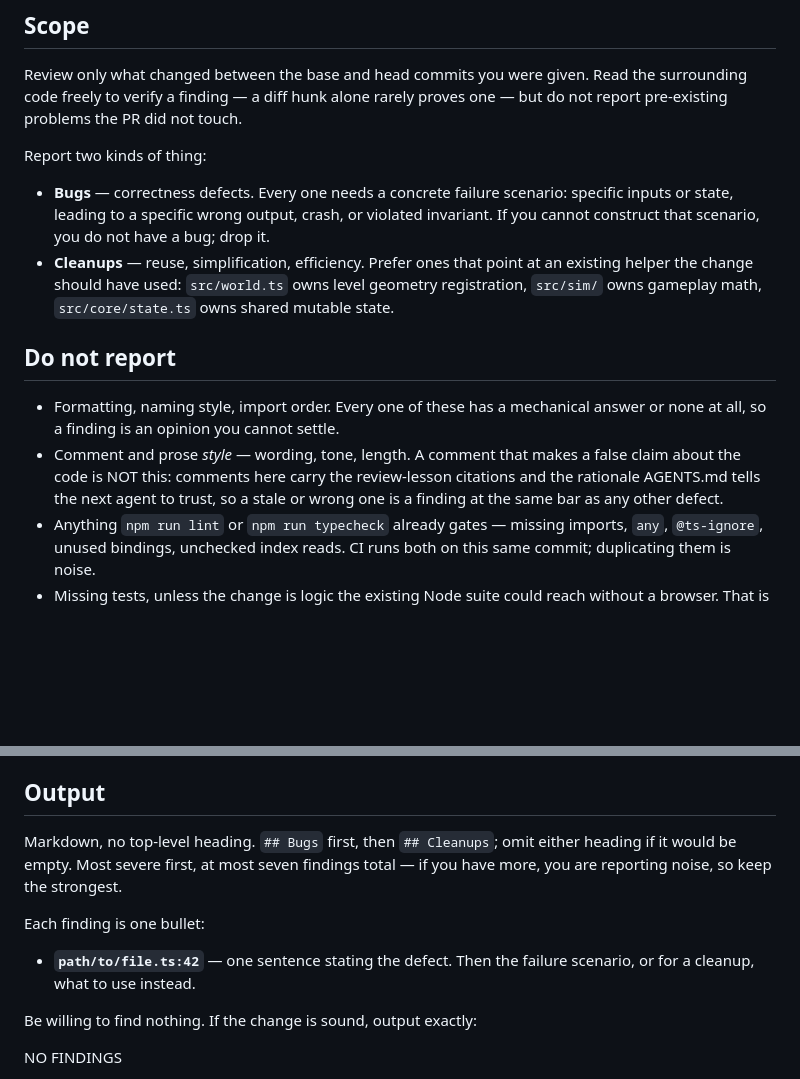
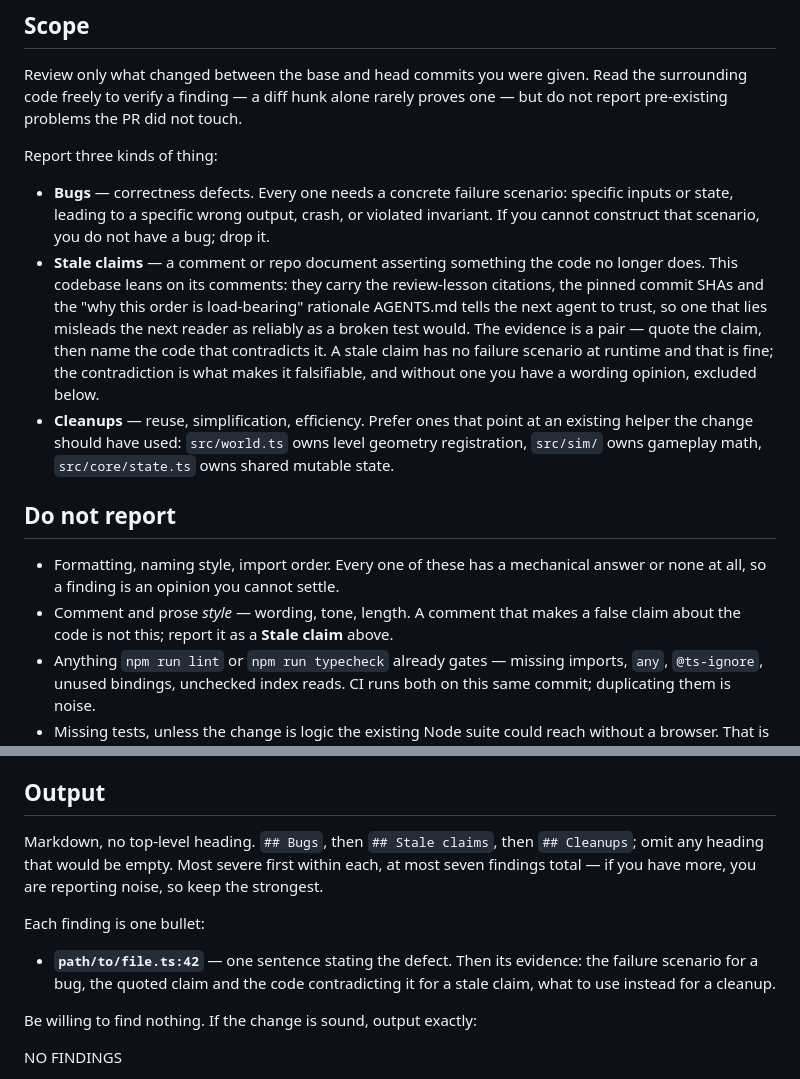
Before and after one commit to thomasN4/hitscan, a Markdown page: scripts/review-prompt.md, 2 parts joined by grey strips. Drawn GitHub-style; blank space fills up the shorter version.

Commit message:
Give stale claims a category and a heading, not just an exemption
From the reviewer's run on this PR (#57), which correctly called the previous
commit inert.

Carving comment accuracy out of the style exclusion was not enough: Scope
admitted only Bugs and Cleanups, and Output allowed only those two headings. A
false comment produces no wrong output, so it failed the Bugs bar ("if you
cannot construct that scenario, you do not have a bug; drop it") and is not a
reuse/simplification/efficiency issue, leaving it nowhere to go. Telling the
reviewer to report it "at the same bar as any other defect" pointed straight
back at the failure-scenario bar it cannot meet.

Stale claims are now a third kind with their own evidence rule: quote the claim,
name the code that contradicts it. That pairing is what keeps the class
falsifiable, which was the whole reason prose style is excluded — a finding
nobody can settle is the one that trains you to skim past the reviewer.

Co-Authored-By: Claude Opus 5 <noreply@anthropic.com>
Claude-Session: https://claude.ai/code/session_01LPpnMgomsnhppVYuEBLCEc

```diff
--- a/scripts/review-prompt.md
+++ b/scripts/review-prompt.md
@@ -32,12 +32,20 @@ Review only what changed between the base and head commits you were given. Read
 the surrounding code freely to verify a finding — a diff hunk alone rarely proves
 one — but do not report pre-existing problems the PR did not touch.
 
-Report two kinds of thing:
+Report three kinds of thing:
 
 - **Bugs** — correctness defects. Every one needs a concrete failure scenario:
   specific inputs or state, leading to a specific wrong output, crash, or
   violated invariant. If you cannot construct that scenario, you do not have a
   bug; drop it.
+- **Stale claims** — a comment or repo document asserting something the code no
+  longer does. This codebase leans on its comments: they carry the review-lesson
+  citations, the pinned commit SHAs and the "why this order is load-bearing"
+  rationale AGENTS.md tells the next agent to trust, so one that lies misleads
+  the next reader as reliably as a broken test would. The evidence is a pair —
+  quote the claim, then name the code that contradicts it. A stale claim has no
+  failure scenario at runtime and that is fine; the contradiction is what makes
+  it falsifiable, and without one you have a wording opinion, excluded below.
 - **Cleanups** — reuse, simplification, efficiency. Prefer ones that point at an
   existing helper the change should have used: `src/world.ts` owns level
   geometry registration, `src/sim/` owns gameplay math, `src/core/state.ts` owns
@@ -48,10 +56,7 @@ Report two kinds of thing:
 - Formatting, naming style, import order. Every one of these has a mechanical
   answer or none at all, so a finding is an opinion you cannot settle.
 - Comment and prose *style* — wording, tone, length. A comment that makes a
-  false claim about the code is NOT this: comments here carry the
-  review-lesson citations and the rationale AGENTS.md tells the next agent to
-  trust, so a stale or wrong one is a finding at the same bar as any other
-  defect.
+  false claim about the code is not this; report it as a **Stale claim** above.
 - Anything `npm run lint` or `npm run typecheck` already gates — missing imports,
   `any`, `@ts-ignore`, unused bindings, unchecked index reads. CI runs both on
   this same commit; duplicating them is noise.
@@ -68,14 +73,16 @@ Report two kinds of thing:
 
 ## Output
 
-Markdown, no top-level heading. `## Bugs` first, then `## Cleanups`; omit either
-heading if it would be empty. Most severe first, at most seven findings total —
-if you have more, you are reporting noise, so keep the strongest.
+Markdown, no top-level heading. `## Bugs`, then `## Stale claims`, then
+`## Cleanups`; omit any heading that would be empty. Most severe first within
+each, at most seven findings total — if you have more, you are reporting noise,
+so keep the strongest.
 
 Each finding is one bullet:
 
-- **`path/to/file.ts:42`** — one sentence stating the defect. Then the failure
-  scenario, or for a cleanup, what to use instead.
+- **`path/to/file.ts:42`** — one sentence stating the defect. Then its evidence:
+  the failure scenario for a bug, the quoted claim and the code contradicting it
+  for a stale claim, what to use instead for a cleanup.
 
 Be willing to find nothing. If the change is sound, output exactly:
 
```
